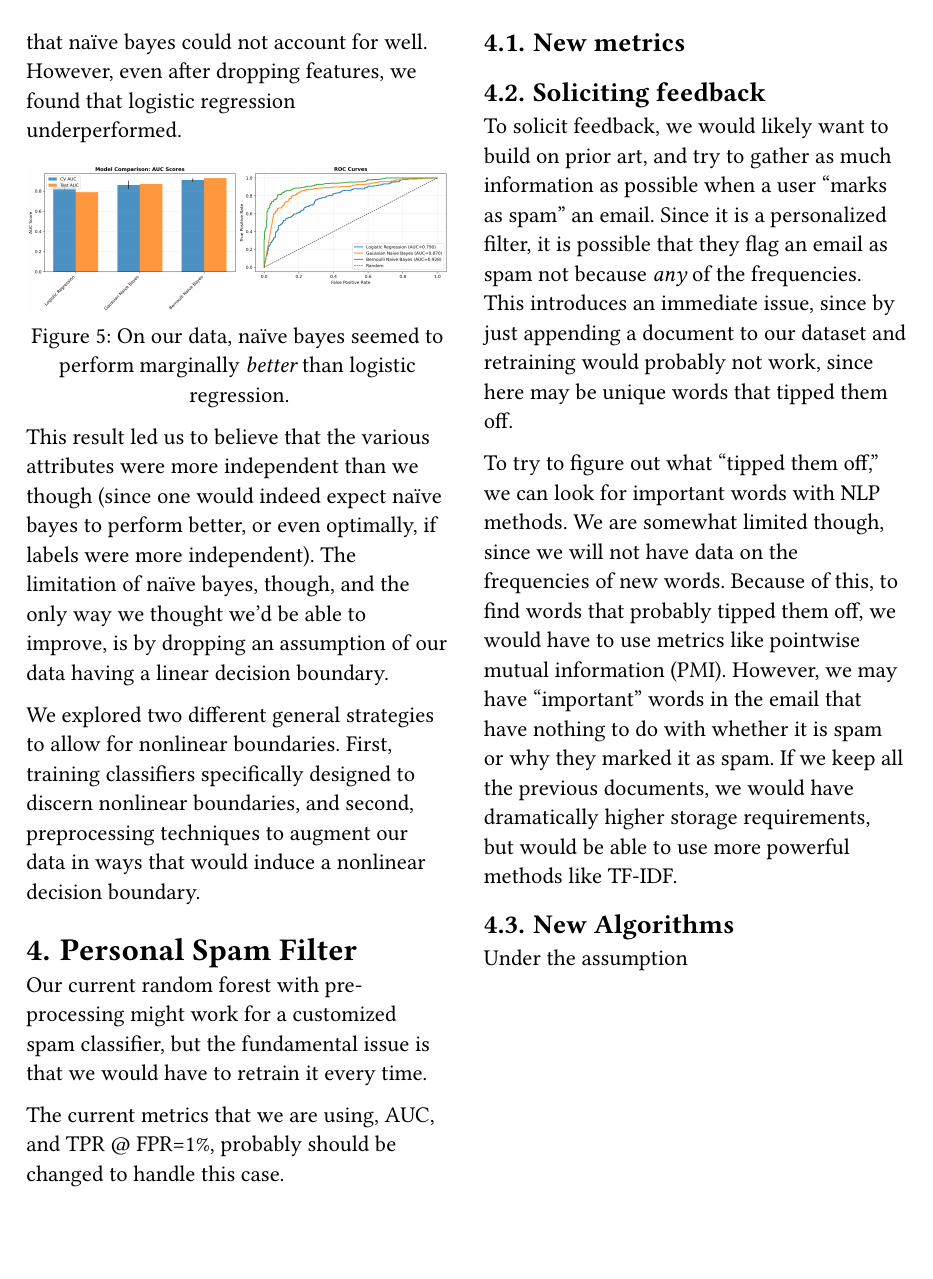
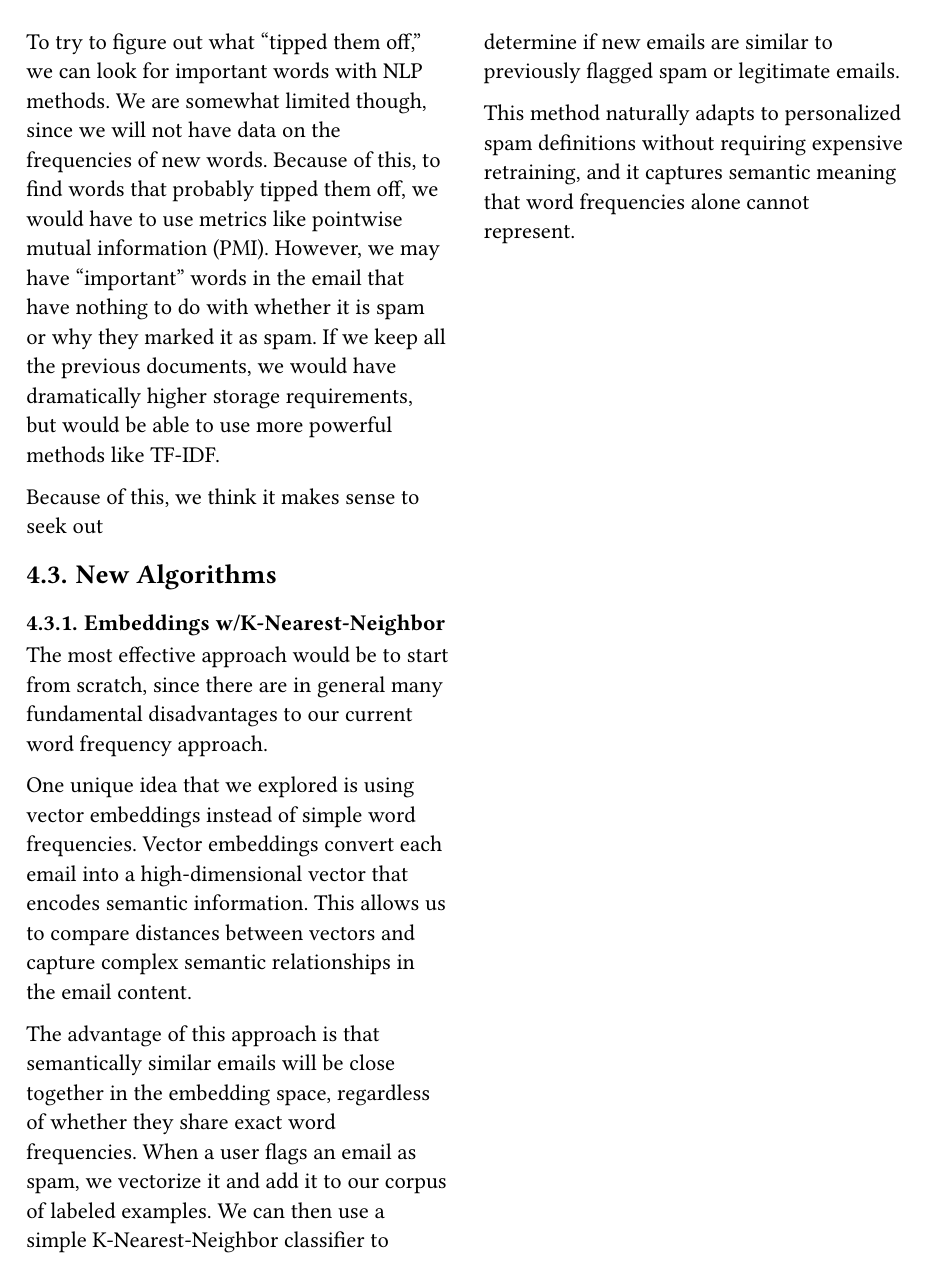
Before and after one commit to 404Wolf/csds340-case-study-1, a Typst document (report.typ): page 3 of 3 before the commit and page 4 of 4 after it. Compiled offline with Typst 0.15.

Commit message:
Add embedding idea

```diff
--- a/report.typ
+++ b/report.typ
@@ -123,10 +127,19 @@ To solicit feedback, we would likely want to build on prior art, and try to gath
 
 To try to figure out what "tipped them off," we can look for important words with NLP methods. We are somewhat limited though, since we will not have data on the frequencies of new words. Because of this, to find words that probably tipped them off, we would have to use metrics like pointwise mutual information (PMI). However, we may have "important" words in the email that have nothing to do with whether it is spam or why they marked it as spam. If we keep all the previous documents, we would have dramatically higher storage requirements, but would be able to use more powerful methods like TF-IDF.
 
+Because of this, we think it makes sense to seek out
+
 == New Algorithms
 
-Under the assumption
+=== Embeddings w/K-Nearest-Neighbor
 
+The most effective approach would be to start from scratch, since there are in general many fundamental disadvantages to our current word frequency approach.
+
+One unique idea that we explored is using vector embeddings instead of simple word frequencies. Vector embeddings convert each email into a high-dimensional vector that encodes semantic information. This allows us to compare distances between vectors and capture complex semantic relationships in the email content.
+
+The advantage of this approach is that semantically similar emails will be close together in the embedding space, regardless of whether they share exact word frequencies. When a user flags an email as spam, we vectorize it and add it to our corpus of labeled examples. We can then use a simple K-Nearest-Neighbor classifier to determine if new emails are similar to previously flagged spam or legitimate emails.
+
+This method naturally adapts to personalized spam definitions without requiring expensive retraining, and it captures semantic meaning that word frequencies alone cannot represent.
 
 
 // To solve this, we will take advantage of
```
Also changed, not shown: report.typ (6 more changed lines).
